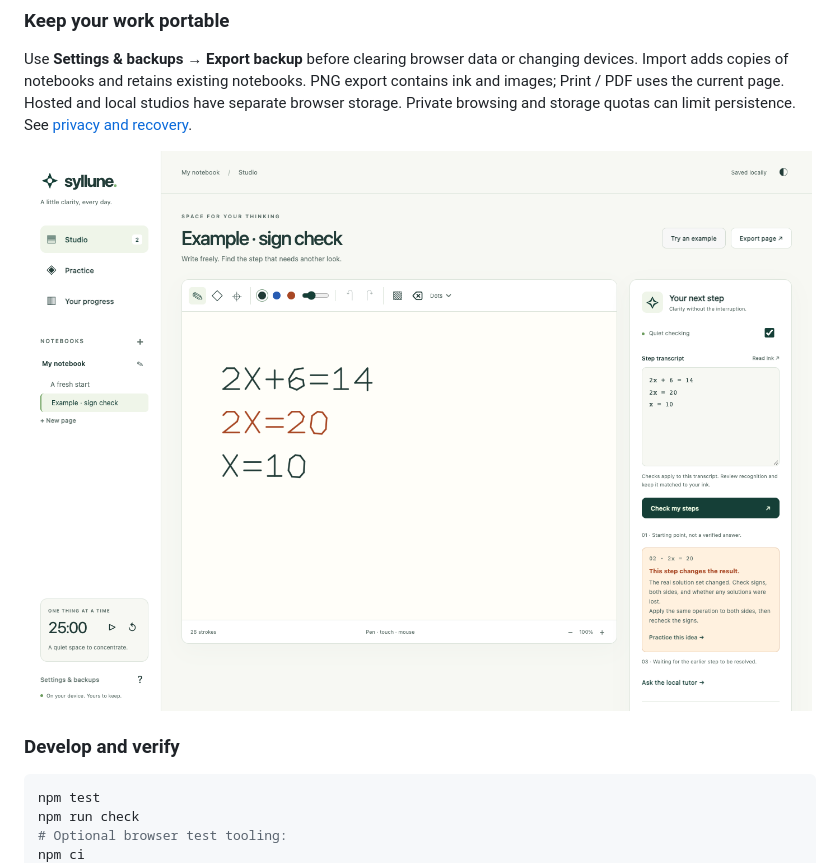
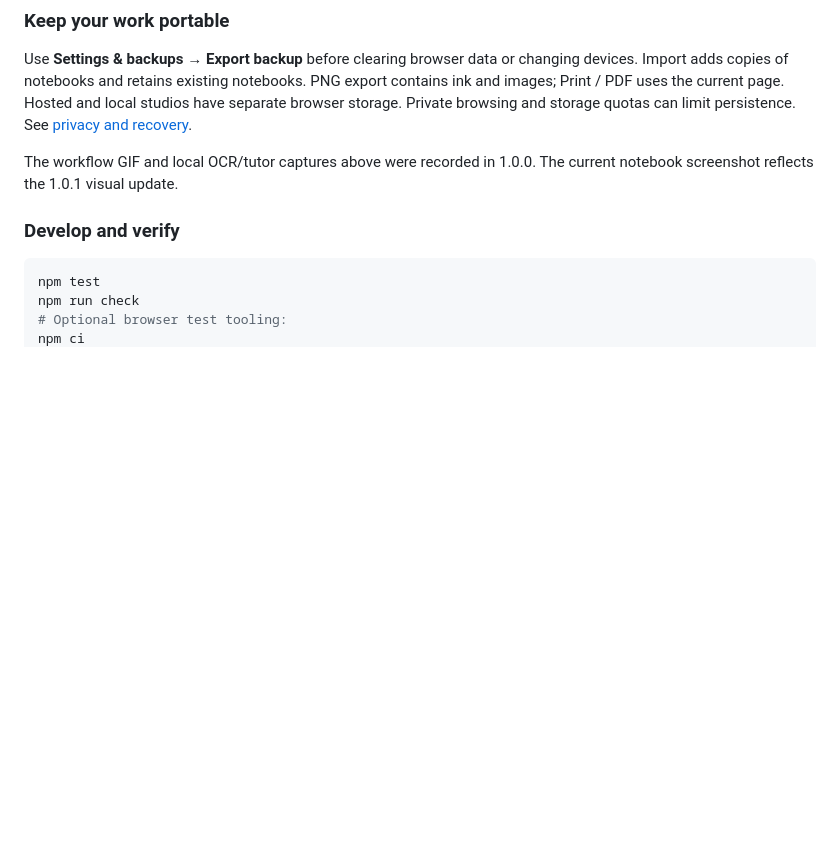
Before and after one commit to nazeeh111/Syllune, a Markdown page: README.md, the part around one of its changes. Drawn GitHub-style; pictures changed too: docs/assets/studio.png; blank space fills up the shorter version.

Commit message:
Refine the studio as a mathematical notebook

```diff
--- a/README.md
+++ b/README.md
@@ -74,7 +76,7 @@ Both transitions hold. Changing the second line to `2x = 20` flags that line. `x
 
 Use **Settings & backups → Export backup** before clearing browser data or changing devices. Import adds copies of notebooks and retains existing notebooks. PNG export contains ink and images; Print / PDF uses the current page. Hosted and local studios have separate browser storage. Private browsing and storage quotas can limit persistence. See [privacy and recovery](docs/PRIVACY.md).
 
-<p align="center"><img src="docs/assets/studio.png" alt="Syllune’s ink notebook and step feedback, with an explicitly labeled example." width="100%"></p>
+The workflow GIF and local OCR/tutor captures above were recorded in 1.0.0. The current notebook screenshot reflects the 1.0.1 visual update.
 
 ### Develop and verify
 
```
Also changed, not shown: other parts of README.md (+5 -3 lines), docs/VERIFICATION.md (+9 -0 lines), 10 other files.
